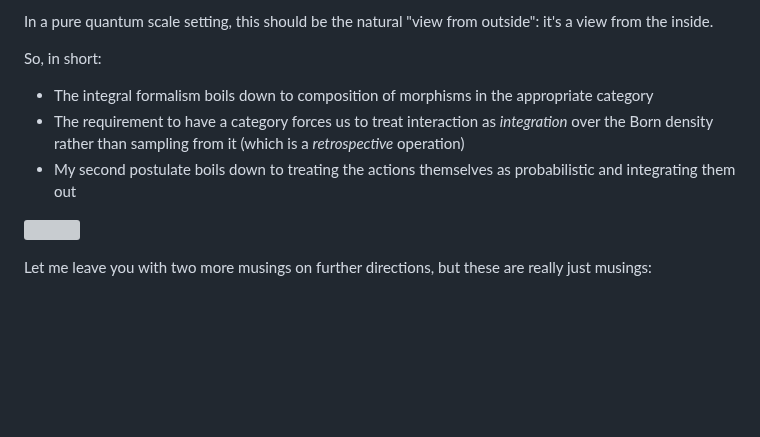
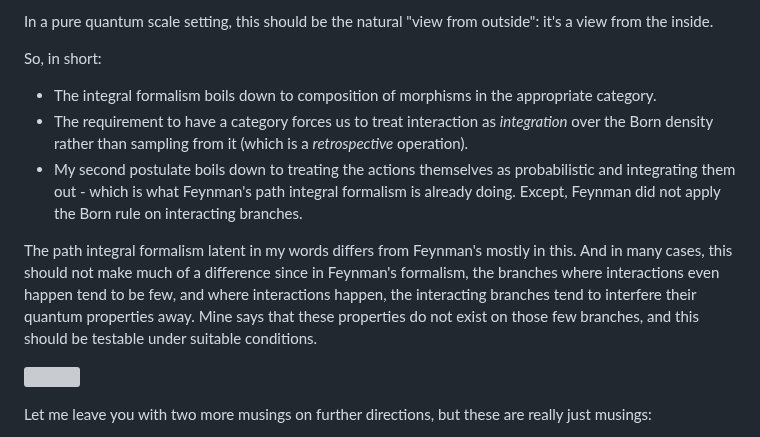
Before and after one commit to GermanBrainRot/Project-Galileo, a Markdown page: README.md, the part around the change. Rendered like a GitHub page; blank space fills up the shorter version; grey boxes are pictures that could not be loaded.

Commit message:
Born to be alive

```diff
--- a/README.md
+++ b/README.md
@@ -301,9 +301,11 @@ In a pure quantum scale setting, this should be the natural "view from outside":
 
 So, in short:
 
-- The integral formalism boils down to composition of morphisms in the appropriate category
-- The requirement to have a category forces us to treat interaction as *integration* over the Born density rather than sampling from it (which is a *retrospective* operation)
-- My second postulate boils down to treating the actions themselves as probabilistic and integrating them out
+- The integral formalism boils down to composition of morphisms in the appropriate category.
+- The requirement to have a category forces us to treat interaction as *integration* over the Born density rather than sampling from it (which is a *retrospective* operation).
+- My second postulate boils down to treating the actions themselves as probabilistic and integrating them out - which is what Feynman's path integral formalism is already doing. Except, Feynman did not apply the Born rule on interacting branches.
+
+The path integral formalism latent in my words differs from Feynman's mostly in this. And in many cases, this should not make much of a difference since in Feynman's formalism, the branches where interactions even happen tend to be few, and where interactions happen, the interacting branches tend to interfere their quantum properties away. Mine says that these properties do not exist on those few branches, and this should be testable under suitable conditions.
 
 ![](Bourne.png)
 
```
